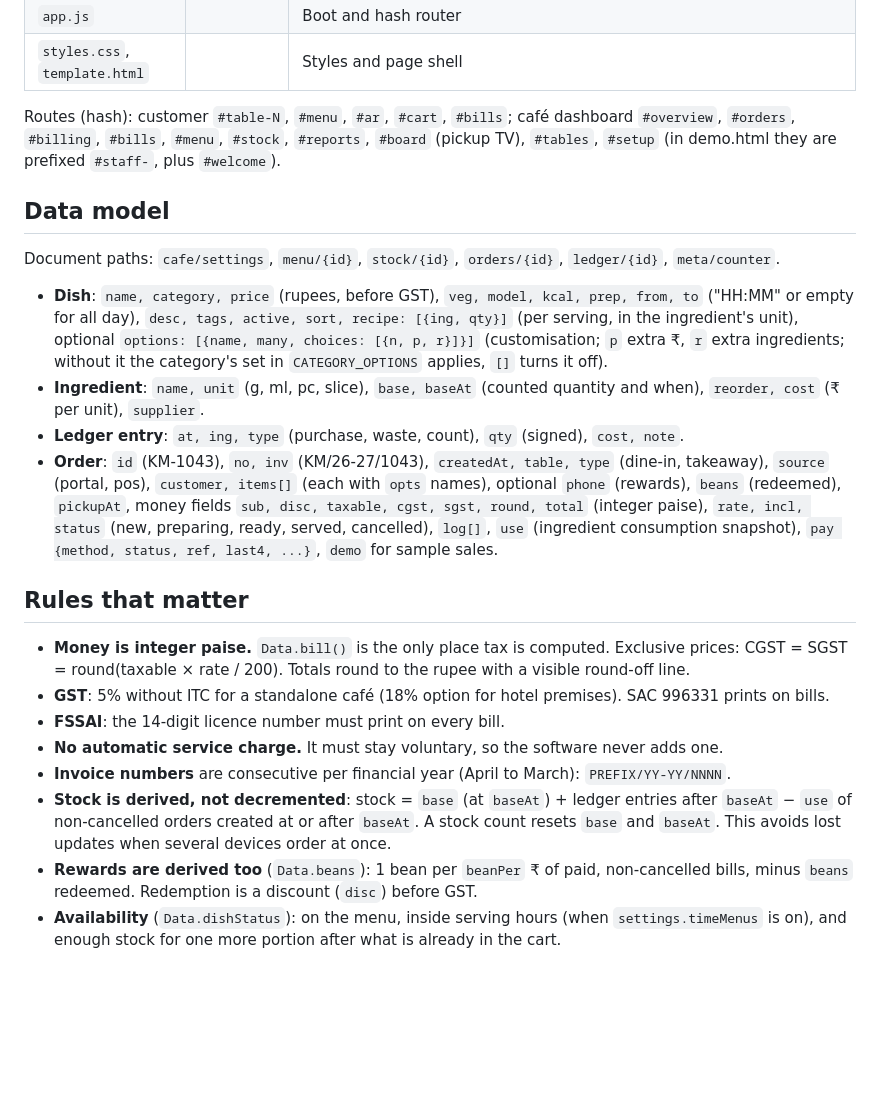
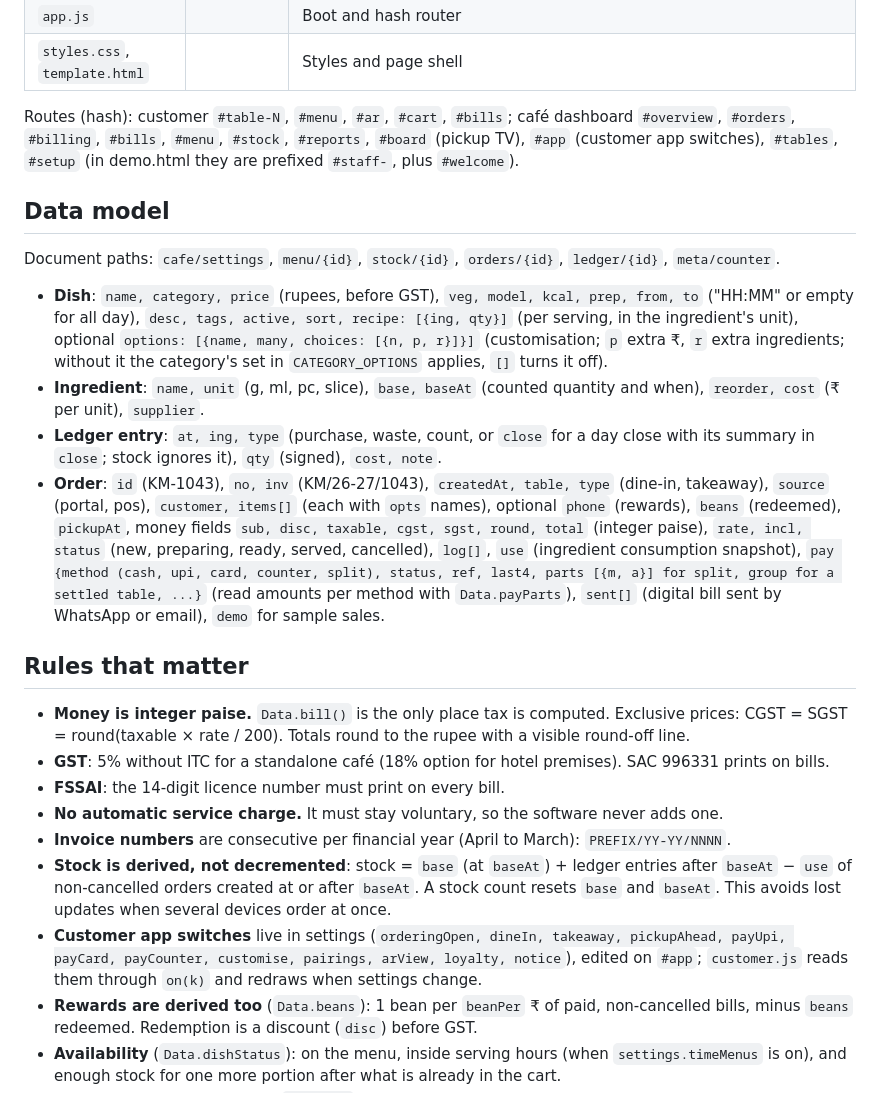
Before and after one commit to homexzero-pixel/cafe-software, a Markdown page: CLAUDE.md, the part around the change. GitHub-like rendering; blank space fills up the shorter version.

```diff
--- a/CLAUDE.md
+++ b/CLAUDE.md
@@ -31,7 +31,7 @@ Plain JavaScript (ES2020), no framework and no runtime dependencies. The build i
 | `app.js` | | Boot and hash router |
 | `styles.css`, `template.html` | | Styles and page shell |
 
-Routes (hash): customer `#table-N`, `#menu`, `#ar`, `#cart`, `#bills`; café dashboard `#overview`, `#orders`, `#billing`, `#bills`, `#menu`, `#stock`, `#reports`, `#board` (pickup TV), `#tables`, `#setup` (in demo.html they are prefixed `#staff-`, plus `#welcome`).
+Routes (hash): customer `#table-N`, `#menu`, `#ar`, `#cart`, `#bills`; café dashboard `#overview`, `#orders`, `#billing`, `#bills`, `#menu`, `#stock`, `#reports`, `#board` (pickup TV), `#app` (customer app switches), `#tables`, `#setup` (in demo.html they are prefixed `#staff-`, plus `#welcome`).
 
 ## Data model
 
@@ -39,8 +39,8 @@ Document paths: `cafe/settings`, `menu/{id}`, `stock/{id}`, `orders/{id}`, `ledg
 
 - **Dish**: `name, category, price` (rupees, before GST), `veg, model, kcal, prep, from, to` ("HH:MM" or empty for all day), `desc, tags, active, sort, recipe: [{ing, qty}]` (per serving, in the ingredient's unit), optional `options: [{name, many, choices: [{n, p, r}]}]` (customisation; `p` extra ₹, `r` extra ingredients; without it the category's set in `CATEGORY_OPTIONS` applies, `[]` turns it off).
 - **Ingredient**: `name, unit` (g, ml, pc, slice), `base, baseAt` (counted quantity and when), `reorder, cost` (₹ per unit), `supplier`.
-- **Ledger entry**: `at, ing, type` (purchase, waste, count), `qty` (signed), `cost, note`.
-- **Order**: `id` (KM-1043), `no, inv` (KM/26-27/1043), `createdAt, table, type` (dine-in, takeaway), `source` (portal, pos), `customer, items[]` (each with `opts` names), optional `phone` (rewards), `beans` (redeemed), `pickupAt`, money fields `sub, disc, taxable, cgst, sgst, round, total` (integer paise), `rate, incl, status` (new, preparing, ready, served, cancelled), `log[]`, `use` (ingredient consumption snapshot), `pay {method, status, ref, last4, ...}`, `demo` for sample sales.
+- **Ledger entry**: `at, ing, type` (purchase, waste, count, or `close` for a day close with its summary in `close`; stock ignores it), `qty` (signed), `cost, note`.
+- **Order**: `id` (KM-1043), `no, inv` (KM/26-27/1043), `createdAt, table, type` (dine-in, takeaway), `source` (portal, pos), `customer, items[]` (each with `opts` names), optional `phone` (rewards), `beans` (redeemed), `pickupAt`, money fields `sub, disc, taxable, cgst, sgst, round, total` (integer paise), `rate, incl, status` (new, preparing, ready, served, cancelled), `log[]`, `use` (ingredient consumption snapshot), `pay {method (cash, upi, card, counter, split), status, ref, last4, parts [{m, a}] for split, group for a settled table, ...}` (read amounts per method with `Data.payParts`), `sent[]` (digital bill sent by WhatsApp or email), `demo` for sample sales.
 
 ## Rules that matter
 
@@ -50,6 +50,7 @@ Document paths: `cafe/settings`, `menu/{id}`, `stock/{id}`, `orders/{id}`, `ledg
 - **No automatic service charge.** It must stay voluntary, so the software never adds one.
 - **Invoice numbers** are consecutive per financial year (April to March): `PREFIX/YY-YY/NNNN`.
 - **Stock is derived, not decremented**: stock = `base` (at `baseAt`) + ledger entries after `baseAt` − `use` of non-cancelled orders created at or after `baseAt`. A stock count resets `base` and `baseAt`. This avoids lost updates when several devices order at once.
+- **Customer app switches** live in settings (`orderingOpen, dineIn, takeaway, pickupAhead, payUpi, payCard, payCounter, customise, pairings, arView, loyalty, notice`), edited on `#app`; `customer.js` reads them through `on(k)` and redraws when settings change.
 - **Rewards are derived too** (`Data.beans`): 1 bean per `beanPer` ₹ of paid, non-cancelled bills, minus `beans` redeemed. Redemption is a discount (`disc`) before GST.
 - **Availability** (`Data.dishStatus`): on the menu, inside serving hours (when `settings.timeMenus` is on), and enough stock for one more portion after what is already in the cart.
 - Escape every data string with `UI.esc()` when building HTML.
```
Also changed, not shown: README.md (+19 -0 lines), cafe-bill.png (added), ctl-guest.png (added), ctl.png (added), docs/screenshots/customer-app-controls.jpg (added), docs/screenshots/staff-billing.jpg, 9 other files.
